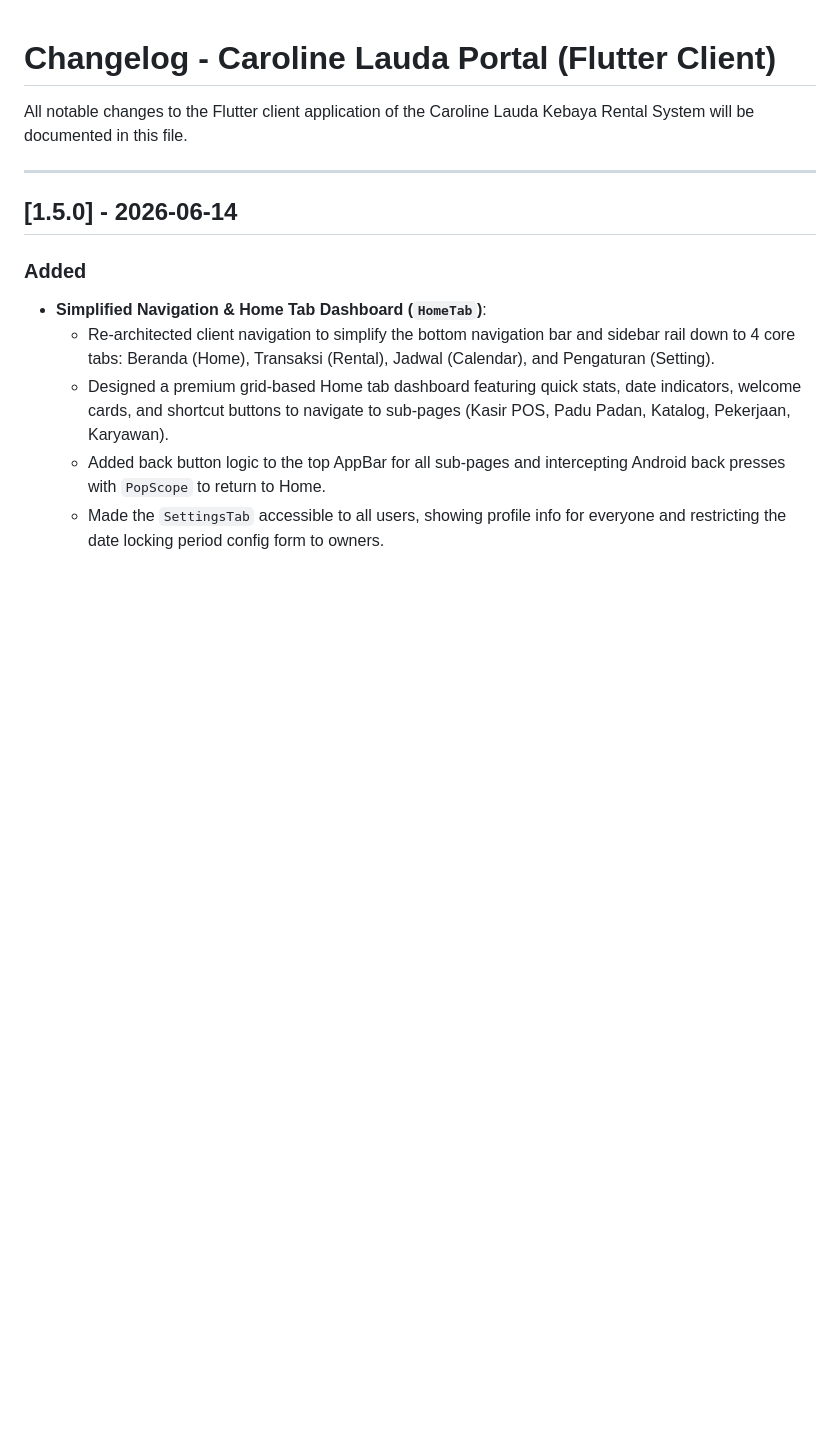
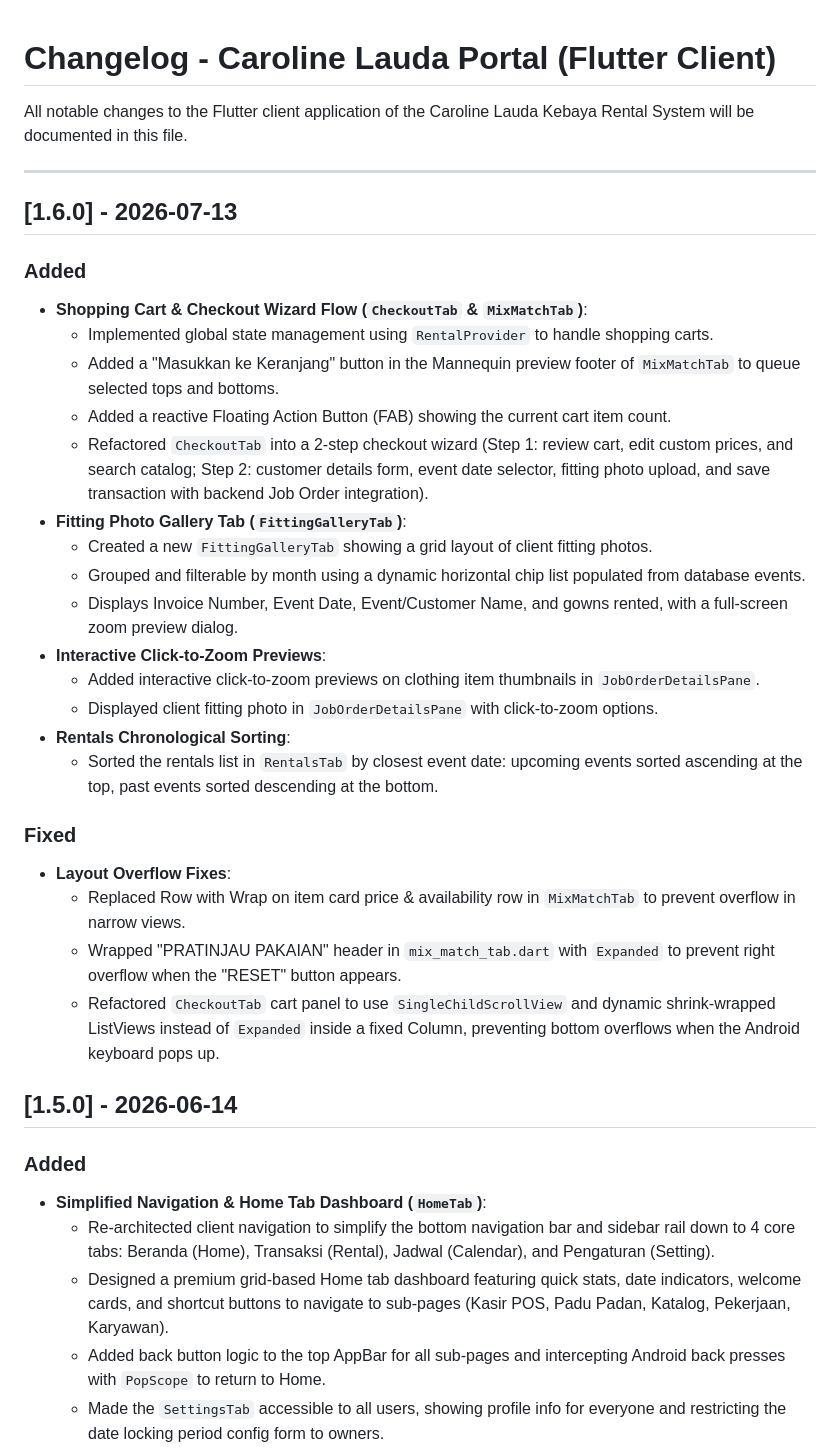
Before and after one commit to aswinadi/flutter_kebaya, a Markdown page: CHANGELOG.md, the part around the change. Rendered like a GitHub page; blank space fills up the shorter version.

Commit message:
docs: update CHANGELOG.md for version 1.6.0

```diff
--- a/CHANGELOG.md
+++ b/CHANGELOG.md
@@ -3,6 +3,29 @@
 All notable changes to the Flutter client application of the Caroline Lauda Kebaya Rental System will be documented in this file.
 
 ---
+
+## [1.6.0] - 2026-07-13
+### Added
+- **Shopping Cart & Checkout Wizard Flow (`CheckoutTab` & `MixMatchTab`)**:
+  - Implemented global state management using `RentalProvider` to handle shopping carts.
+  - Added a "Masukkan ke Keranjang" button in the Mannequin preview footer of `MixMatchTab` to queue selected tops and bottoms.
+  - Added a reactive Floating Action Button (FAB) showing the current cart item count.
+  - Refactored `CheckoutTab` into a 2-step checkout wizard (Step 1: review cart, edit custom prices, and search catalog; Step 2: customer details form, event date selector, fitting photo upload, and save transaction with backend Job Order integration).
+- **Fitting Photo Gallery Tab (`FittingGalleryTab`)**:
+  - Created a new `FittingGalleryTab` showing a grid layout of client fitting photos.
+  - Grouped and filterable by month using a dynamic horizontal chip list populated from database events.
+  - Displays Invoice Number, Event Date, Event/Customer Name, and gowns rented, with a full-screen zoom preview dialog.
+- **Interactive Click-to-Zoom Previews**:
+  - Added interactive click-to-zoom previews on clothing item thumbnails in `JobOrderDetailsPane`.
+  - Displayed client fitting photo in `JobOrderDetailsPane` with click-to-zoom options.
+- **Rentals Chronological Sorting**:
+  - Sorted the rentals list in `RentalsTab` by closest event date: upcoming events sorted ascending at the top, past events sorted descending at the bottom.
+
+### Fixed
+- **Layout Overflow Fixes**:
+  - Replaced Row with Wrap on item card price & availability row in `MixMatchTab` to prevent overflow in narrow views.
+  - Wrapped "PRATINJAU PAKAIAN" header in `mix_match_tab.dart` with `Expanded` to prevent right overflow when the "RESET" button appears.
+  - Refactored `CheckoutTab` cart panel to use `SingleChildScrollView` and dynamic shrink-wrapped ListViews instead of `Expanded` inside a fixed Column, preventing bottom overflows when the Android keyboard pops up.
 
 ## [1.5.0] - 2026-06-14
 ### Added
```
